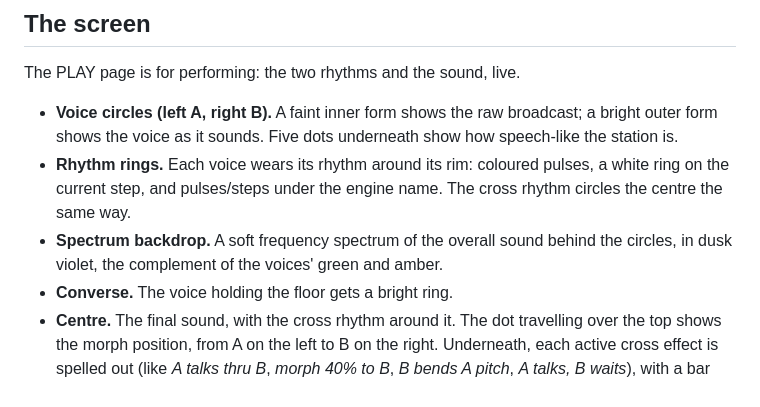
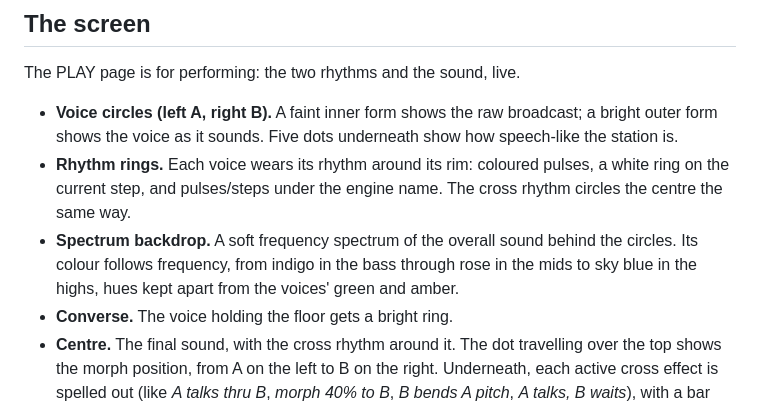
Before and after one commit to sydilaxe/Miyoo-RadioScan-dev, a Markdown page: README.md, the part around the change. GitHub-like rendering.

```diff
--- a/README.md
+++ b/README.md
@@ -58,8 +58,9 @@ The PLAY page is for performing: the two rhythms and the sound, live.
   the voice as it sounds. Five dots underneath show how speech-like the station is.
 - **Rhythm rings.** Each voice wears its rhythm around its rim: coloured pulses, a white ring on the current step,
   and pulses/steps under the engine name. The cross rhythm circles the centre the same way.
-- **Spectrum backdrop.** A soft frequency spectrum of the overall sound behind the circles, in dusk violet, the
-  complement of the voices' green and amber.
+- **Spectrum backdrop.** A soft frequency spectrum of the overall sound behind the circles. Its colour follows
+  frequency, from indigo in the bass through rose in the mids to sky blue in the highs, hues kept apart from the
+  voices' green and amber.
 - **Converse.** The voice holding the floor gets a bright ring.
 - **Centre.** The final sound, with the cross rhythm around it. The dot travelling over the top shows the morph
   position, from A on the left to B on the right. Underneath, each active cross effect is spelled out (like
```
Also changed, not shown: docs/play.png, 1 other file.
